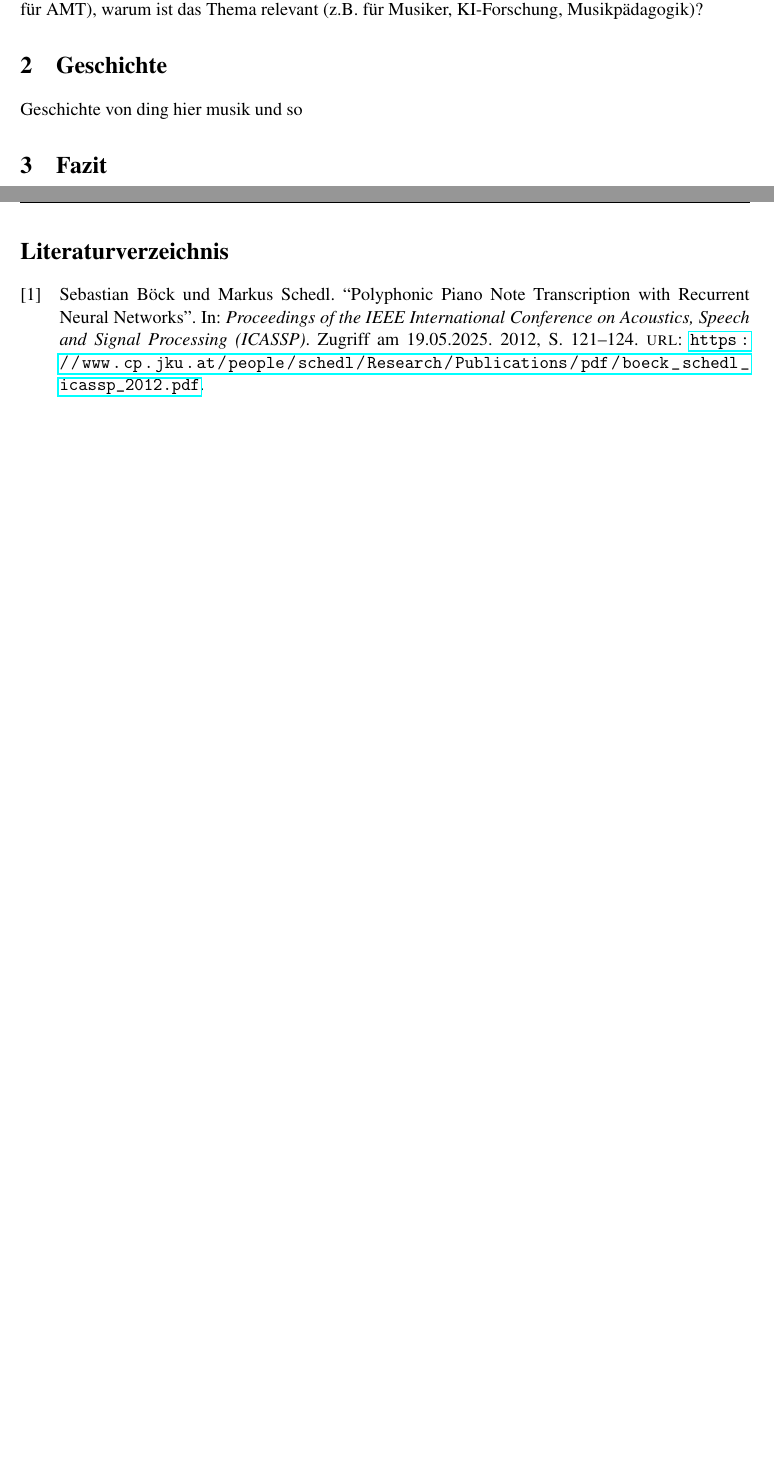
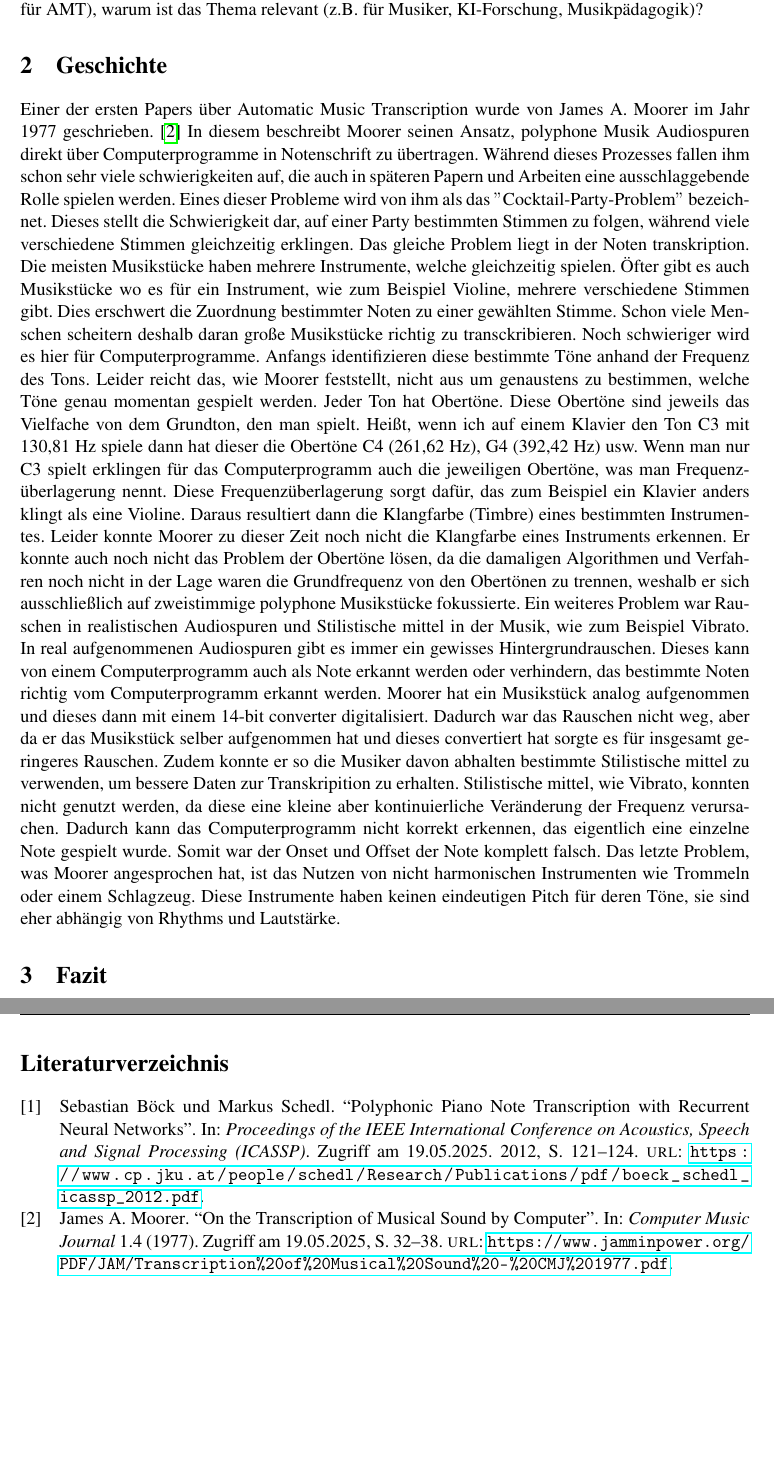
Before and after one commit to GittingBoor/AMT-overall_Evolution-KI_intergration, a LaTeX document (LaTeX/Wissenschaftlichevertiefung/Scientific Report/main.tex, which reads LaTeX/Wissenschaftlichevertiefung/Scientific Report/history.tex): two parts of pages 6 and 7 of 7, joined at a grey line, cut so that both start at the same text, the shorter picture padded with empty space. Compiled offline with pdfLaTeX.

Commit message:
history Moorer

```diff
--- a/LaTeX/Wissenschaftlichevertiefung/Scientific Report/history.tex
+++ b/LaTeX/Wissenschaftlichevertiefung/Scientific Report/history.tex
@@ -1,2 +1,53 @@
 \section{Geschichte}
-Geschichte von ding hier musik und so
+Einer der ersten Papers über Automatic Music Transcription wurde von James A. Moorer im Jahr 1977 geschrieben.
+\cite{Moorer1977}
+In diesem beschreibt Moorer seinen Ansatz, polyphone Musik Audiospuren
+direkt über Computerprogramme in Notenschrift zu übertragen.
+Während dieses Prozesses fallen ihm schon sehr viele schwierigkeiten auf, die auch in späteren Papern und Arbeiten
+eine ausschlaggebende Rolle spielen werden.
+Eines dieser Probleme wird von ihm als das \("\)Cocktail-Party-Problem\("\) bezeichnet.
+Dieses stellt die Schwierigkeit dar, auf einer Party bestimmten Stimmen zu folgen, während viele verschiedene Stimmen
+gleichzeitig erklingen.
+Das gleiche Problem liegt in der Noten transkription.
+Die meisten Musikstücke haben mehrere Instrumente, welche gleichzeitig spielen.
+Öfter gibt es auch Musikstücke wo es für ein Instrument, wie zum Beispiel Violine, mehrere verschiedene Stimmen gibt.
+Dies erschwert die Zuordnung bestimmter Noten zu einer gewählten Stimme.
+Schon viele Menschen scheitern deshalb daran große Musikstücke richtig zu transckribieren.
+Noch schwieriger wird es hier für Computerprogramme.
+Anfangs identifizieren diese bestimmte Töne anhand der Frequenz des Tons.
+Leider reicht das, wie Moorer feststellt, nicht aus um genaustens zu bestimmen,
+welche Töne genau momentan gespielt werden.
+Jeder Ton hat Obertöne.
+Diese Obertöne sind jeweils das Vielfache von dem Grundton, den man spielt.
+Heißt, wenn ich auf einem Klavier den Ton C3 mit 130,81 Hz spiele dann hat dieser
+die Obertöne C4 (261,62 Hz), G4 (392,42 Hz) usw.
+Wenn man nur C3 spielt erklingen für das Computerprogramm auch die jeweiligen Obertöne,
+was man Frequenzüberlagerung nennt.
+Diese Frequenzüberlagerung sorgt dafür, das zum Beispiel ein Klavier anders klingt als eine Violine.
+Daraus resultiert dann die Klangfarbe (Timbre) eines bestimmten Instrumentes.
+% Hier Quelle einfügen die sich mit Frequenzüberlagerung und Klangfarbe auseinandersetzt
+Leider konnte Moorer zu dieser Zeit noch nicht die Klangfarbe eines Instruments erkennen.
+Er konnte auch noch nicht das Problem der Obertöne lösen,
+da die damaligen Algorithmen und Verfahren noch nicht in der Lage waren die Grundfrequenz von den Obertönen zu trennen,
+weshalb er sich ausschließlich auf zweistimmige polyphone Musikstücke fokussierte.
+Ein weiteres Problem war Rauschen in realistischen Audiospuren und
+Stilistische mittel in der Musik, wie zum Beispiel Vibrato.
+In real aufgenommenen Audiospuren gibt es immer ein gewisses Hintergrundrauschen.
+% Quelle die sich mit Rauschen in Audiospuren befasst
+Dieses kann von einem Computerprogramm auch als Note erkannt werden oder verhindern, das bestimmte Noten
+richtig vom Computerprogramm erkannt werden.
+Moorer hat ein Musikstück analog aufgenommen und dieses dann mit einem 14-bit converter digitalisiert.
+Dadurch war das Rauschen nicht weg, aber da er das Musikstück selber aufgenommen hat und dieses convertiert hat
+sorgte es für insgesamt geringeres Rauschen.
+Zudem konnte er so die Musiker davon abhalten bestimmte Stilistische mittel zu verwenden,
+um bessere Daten zur Transkripition zu erhalten.
+Stilistische mittel, wie Vibrato, konnten nicht genutzt werden,
+da diese eine kleine aber kontinuierliche Veränderung der Frequenz verursachen.
+Dadurch kann das Computerprogramm nicht korrekt erkennen, das eigentlich eine einzelne Note gespielt wurde.
+Somit war der Onset und Offset der Note komplett falsch.
+Das letzte Problem, was Moorer angesprochen hat, ist das Nutzen von nicht
+harmonischen Instrumenten wie Trommeln oder einem Schlagzeug.
+Diese Instrumente haben keinen eindeutigen Pitch für deren Töne,
+sie sind eher abhängig von Rhythms und Lautstärke.
+
+% Moorer weiterschreiben = unharmonische Instrumente
```
